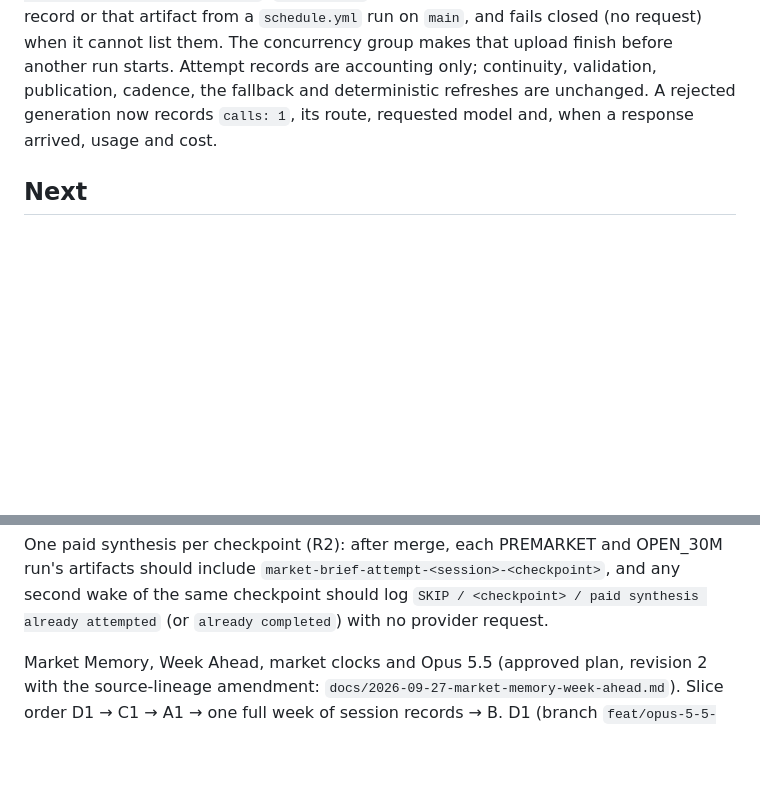
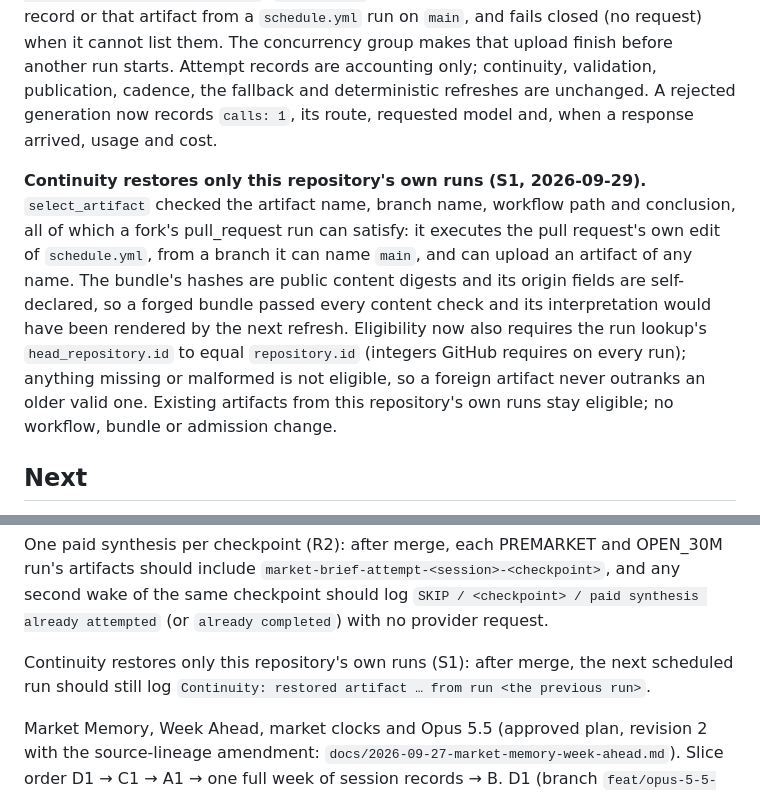
Before and after one commit to dwats250/market-brief, a Markdown page: PROJECT_STATE.md, 2 parts joined by grey strips. Rendered like a GitHub page; blank space fills up the shorter version.

Commit message:
docs: record S1 restore origin rule
Co-Authored-By: Claude Opus 5.5 <noreply@anthropic.com>
Claude-Session: https://claude.ai/code/session_013yeHNUW1kLuJGu65fBpQTA

```diff
--- a/PROJECT_STATE.md
+++ b/PROJECT_STATE.md
@@ -101,6 +101,15 @@ another run starts. Attempt records are accounting only; continuity, validation,
 fallback and deterministic refreshes are unchanged. A rejected generation now records `calls: 1`, its route,
 requested model and, when a response arrived, usage and cost.
 
+**Continuity restores only this repository's own runs (S1, 2026-09-29).** `select_artifact` checked the artifact
+name, branch name, workflow path and conclusion, all of which a fork's pull_request run can satisfy: it executes
+the pull request's own edit of `schedule.yml`, from a branch it can name `main`, and can upload an artifact of any
+name. The bundle's hashes are public content digests and its origin fields are self-declared, so a forged bundle
+passed every content check and its interpretation would have been rendered by the next refresh. Eligibility now
+also requires the run lookup's `head_repository.id` to equal `repository.id` (integers GitHub requires on every
+run); anything missing or malformed is not eligible, so a foreign artifact never outranks an older valid one.
+Existing artifacts from this repository's own runs stay eligible; no workflow, bundle or admission change.
+
 ## Next
 
 Editorial compression: after merge, verify Slice A against the Monday 2026-09-28 PREMARKET and OPEN_30M run
@@ -118,6 +127,9 @@ is in publication (a push rejected by a merge, a Pages failure) should be follow
 One paid synthesis per checkpoint (R2): after merge, each PREMARKET and OPEN_30M run's artifacts should include
 `market-brief-attempt-<session>-<checkpoint>`, and any second wake of the same checkpoint should log
 `SKIP / <checkpoint> / paid synthesis already attempted` (or `already completed`) with no provider request.
+
+Continuity restores only this repository's own runs (S1): after merge, the next scheduled run should still log
+`Continuity: restored artifact … from run <the previous run>`.
 
 Market Memory, Week Ahead, market clocks and Opus 5.5 (approved plan, revision 2 with the source-lineage
 amendment: `docs/2026-09-27-market-memory-week-ahead.md`). Slice order D1 → C1 → A1 → one full week of session
```
Also changed, not shown: DECISIONS.md (+1 -1 lines), docs/ARCHITECTURE.md (+6 -2 lines).
